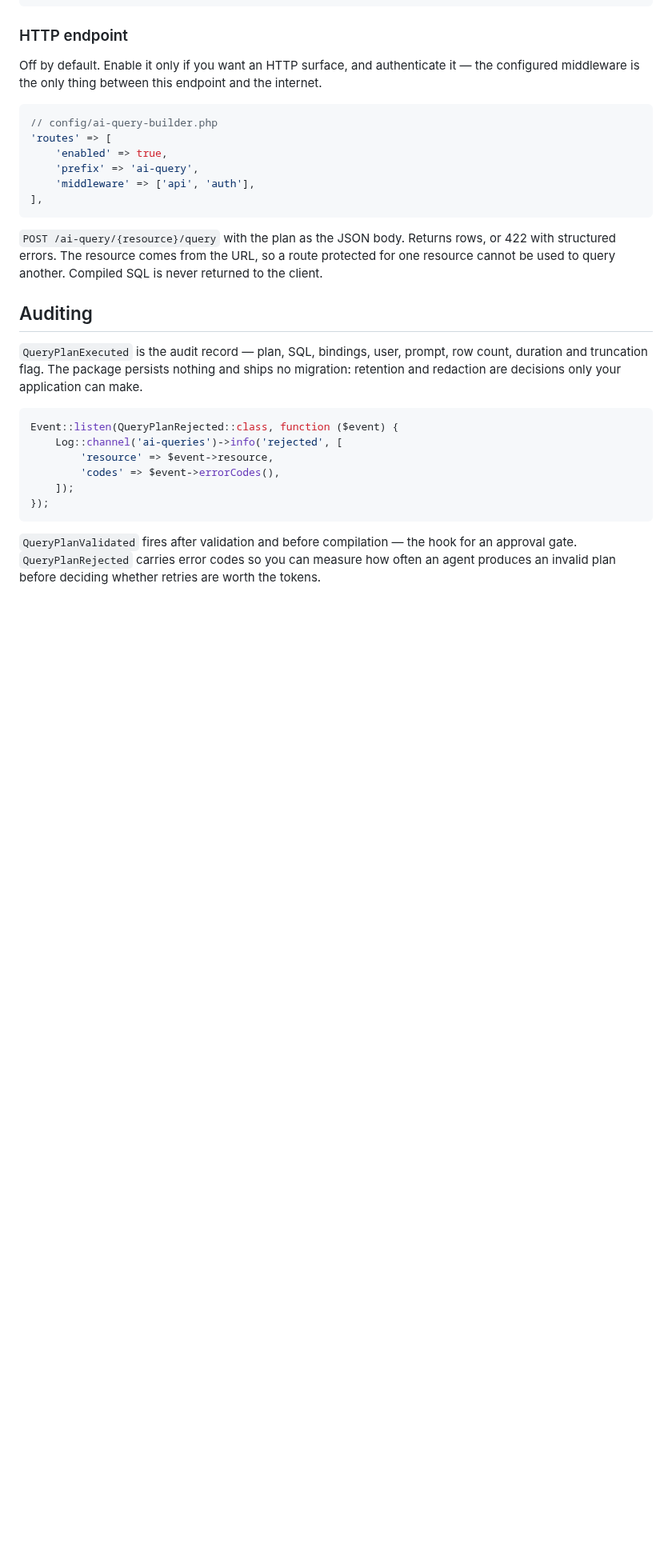
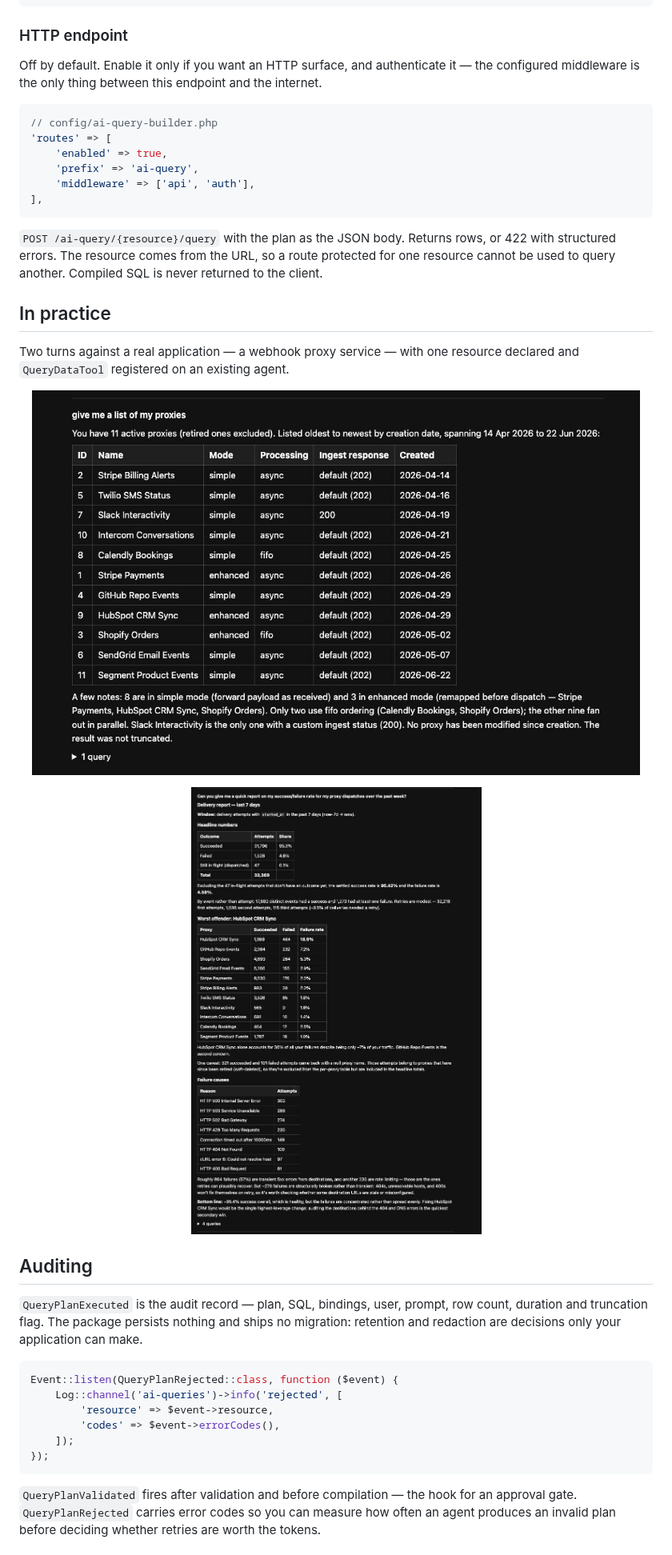
Before and after one commit to J-T-McC/ai-query-builder, a Markdown page: README.md, the part around the change. Shown at 80% size. GitHub-like rendering; pictures changed too: art/example-1.png (added), art/example-2.png (added); blank space fills up the shorter version.

Commit message:
docs: add usage screenshots to the README
Two agent turns against a real application, shown under a new "In practice"
section. Excluded from the Composer dist archive via export-ignore so installs
do not pull down the images.

Co-Authored-By: Claude Opus 5 (1M context) <noreply@anthropic.com>

```diff
--- a/README.md
+++ b/README.md
@@ -264,6 +264,19 @@ middleware is the only thing between this endpoint and the internet.
 structured errors. The resource comes from the URL, so a route protected for one resource cannot
 be used to query another. Compiled SQL is never returned to the client.
 
+## In practice
+
+Two turns against a real application — a webhook proxy service — with one resource declared and
+`QueryDataTool` registered on an existing agent.
+
+<p align="center">
+    <img src="https://raw.githubusercontent.com/J-T-McC/ai-query-builder/main/art/example-1.png" width="760" alt="An agent listing proxies, noting that retired ones were excluded and that the result was not truncated">
+</p>
+
+<p align="center">
+    <img src="https://raw.githubusercontent.com/J-T-McC/ai-query-builder/main/art/example-2.png" width="760" alt="An agent producing a delivery report from four separate query plans">
+</p>
+
 ## Auditing
 
 `QueryPlanExecuted` is the audit record — plan, SQL, bindings, user, prompt, row count, duration
```
Also changed, not shown: 1 other file.
